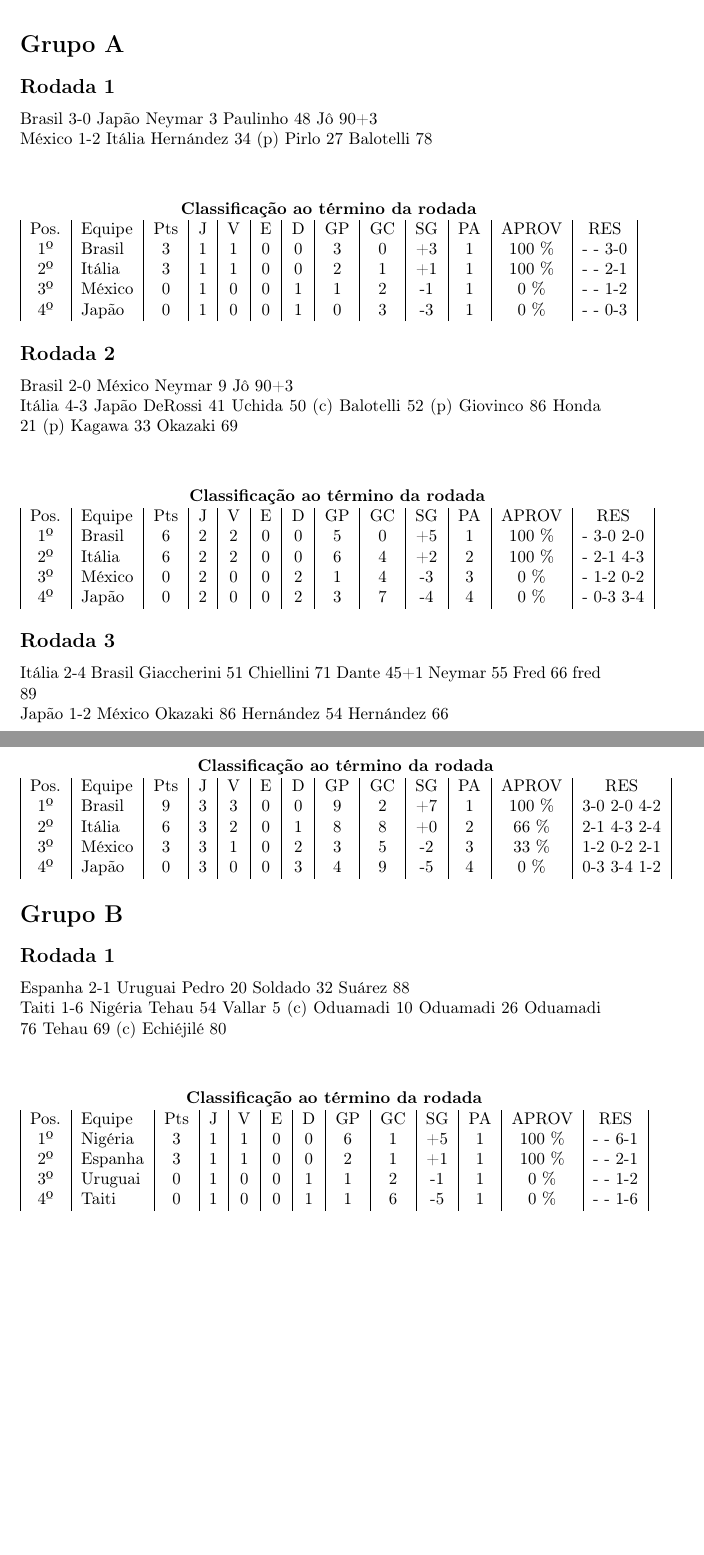
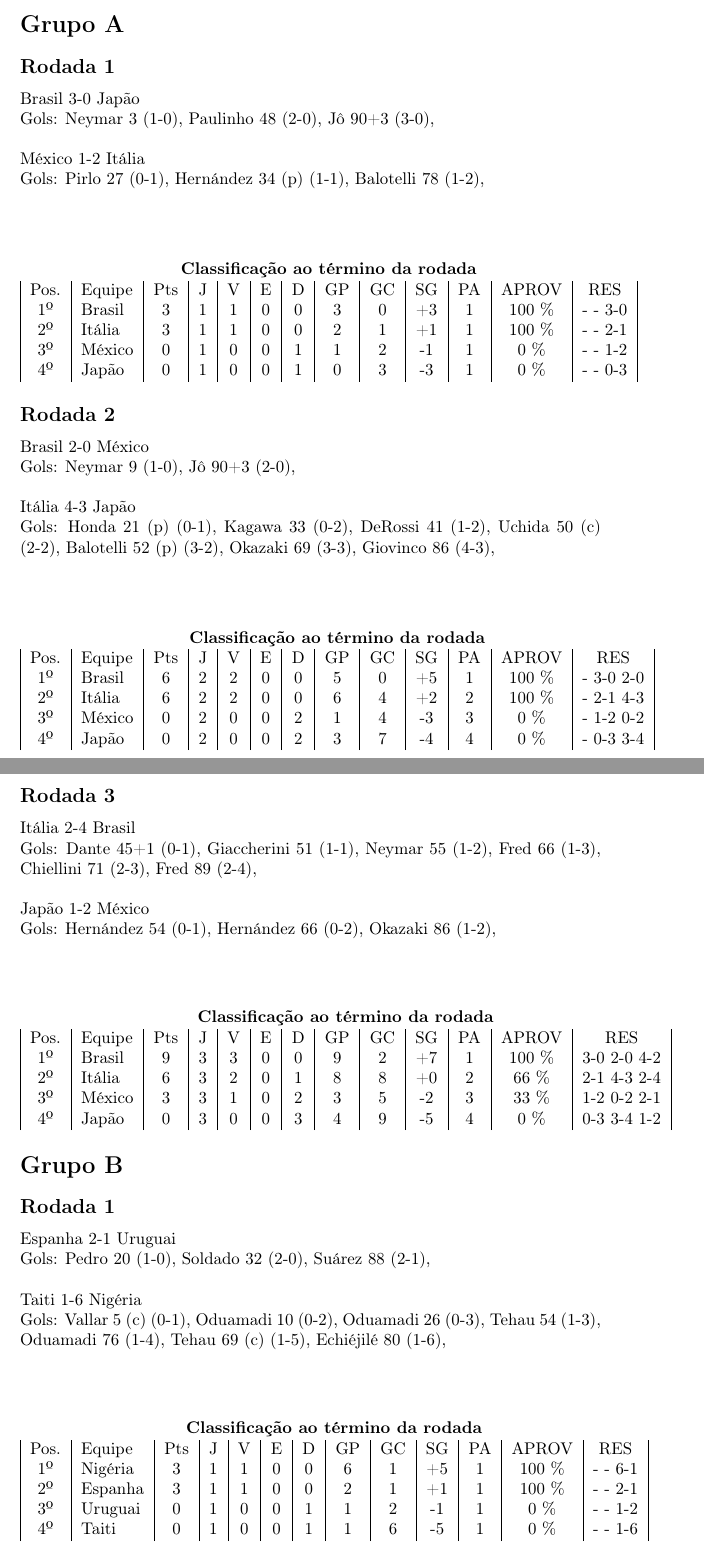
Before and after one commit to TiagoFunkUdescCeavi/futex, a LaTeX document (files/copa_das_confederacoes_2013.tex): two parts of pages 1 and 2 of 3, joined at a grey line, cut so that both start at the same text, the shorter picture padded with empty space. Compiled offline with pdfLaTeX.

Commit message:
Gols são ordenados

```diff
--- a/files/copa_das_confederacoes_2013.tex
+++ b/files/copa_das_confederacoes_2013.tex
@@ -15,15 +15,11 @@
 
 \section*{Grupo A}
 \subsection*{Rodada 1}
-Brasil 3-0 Japão
-Neymar 3
-Paulinho 48
-Jô 90+3
+Brasil 3-0 Japão\\
+Gols: Neymar 3 (1-0), Paulinho 48 (2-0), Jô 90+3 (3-0), \\
 \\
-México 1-2 Itália
-Hernández 34 (p)
-Pirlo 27
-Balotelli 78
+México 1-2 Itália\\
+Gols: Pirlo 27 (0-1), Hernández 34 (p) (1-1), Balotelli 78 (1-2), \\
 \\
 \begin{center}
 \begin{tabular}{| c | l | c | c | c | c | c | c | c | c | c | c | c |}
@@ -38,18 +34,11 @@ Pos.&Equipe&Pts&J&V&E&D&GP&GC&SG&PA&APROV&RES\\
 
 
 \subsection*{Rodada 2}
-Brasil 2-0 México
-Neymar 9
-Jô 90+3
+Brasil 2-0 México\\
+Gols: Neymar 9 (1-0), Jô 90+3 (2-0), \\
 \\
-Itália 4-3 Japão
-DeRossi 41
-Uchida 50 (c)
-Balotelli 52 (p)
-Giovinco 86
-Honda 21 (p)
-Kagawa 33
-Okazaki 69
+Itália 4-3 Japão\\
+Gols: Honda 21 (p) (0-1), Kagawa 33 (0-2), DeRossi 41 (1-2), Uchida 50 (c) (2-2), Balotelli 52 (p) (3-2), Okazaki 69 (3-3), Giovinco 86 (4-3), \\
 \\
 \begin{center}
 \begin{tabular}{| c | l | c | c | c | c | c | c | c | c | c | c | c |}
@@ -64,18 +53,11 @@ Pos.&Equipe&Pts&J&V&E&D&GP&GC&SG&PA&APROV&RES\\
 
 
 \subsection*{Rodada 3}
-Itália 2-4 Brasil
-Giaccherini 51
-Chiellini 71
-Dante 45+1
-Neymar 55
-Fred 66
-fred 89
+Itália 2-4 Brasil\\
+Gols: Dante 45+1 (0-1), Giaccherini 51 (1-1), Neymar 55 (1-2), Fred 66 (1-3), Chiellini 71 (2-3), Fred 89 (2-4), \\
 \\
-Japão 1-2 México
-Okazaki 86
-Hernández 54
-Hernández 66
+Japão 1-2 México\\
+Gols: Hernández 54 (0-1), Hernández 66 (0-2), Okazaki 86 (1-2), \\
 \\
 \begin{center}
 \begin{tabular}{| c | l | c | c | c | c | c | c | c | c | c | c | c |}
@@ -91,19 +73,11 @@ Pos.&Equipe&Pts&J&V&E&D&GP&GC&SG&PA&APROV&RES\\
 
 \section*{Grupo B}
 \subsection*{Rodada 1}
-Espanha 2-1 Uruguai
-Pedro 20
-Soldado 32
-Suárez 88
+Espanha 2-1 Uruguai\\
+Gols: Pedro 20 (1-0), Soldado 32 (2-0), Suárez 88 (2-1), \\
 \\
-Taiti 1-6 Nigéria
-Tehau 54
-Vallar 5 (c)
-Oduamadi 10
-Oduamadi 26
-Oduamadi 76
-Tehau 69 (c)
-Echiéjilé 80
+Taiti 1-6 Nigéria\\
+Gols: Vallar 5 (c) (0-1), Oduamadi 10 (0-2), Oduamadi 26 (0-3), Tehau 54 (1-3), Oduamadi 76 (1-4), Tehau 69 (c) (1-5), Echiéjilé 80 (1-6), \\
 \\
 \begin{center}
 \begin{tabular}{| c | l | c | c | c | c | c | c | c | c | c | c | c |}
```
Also changed, not shown: files/copa_das_confederacoes_2013.txt (+4 -4 lines), files/copa_das_confederacoes_2013.tex (36 more changed lines), 3 other files.
